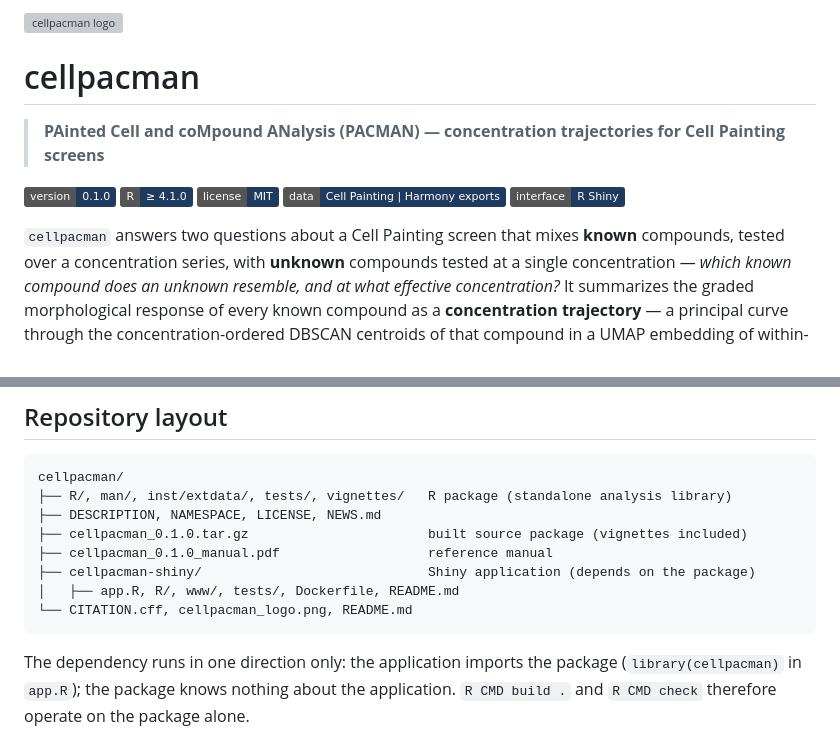
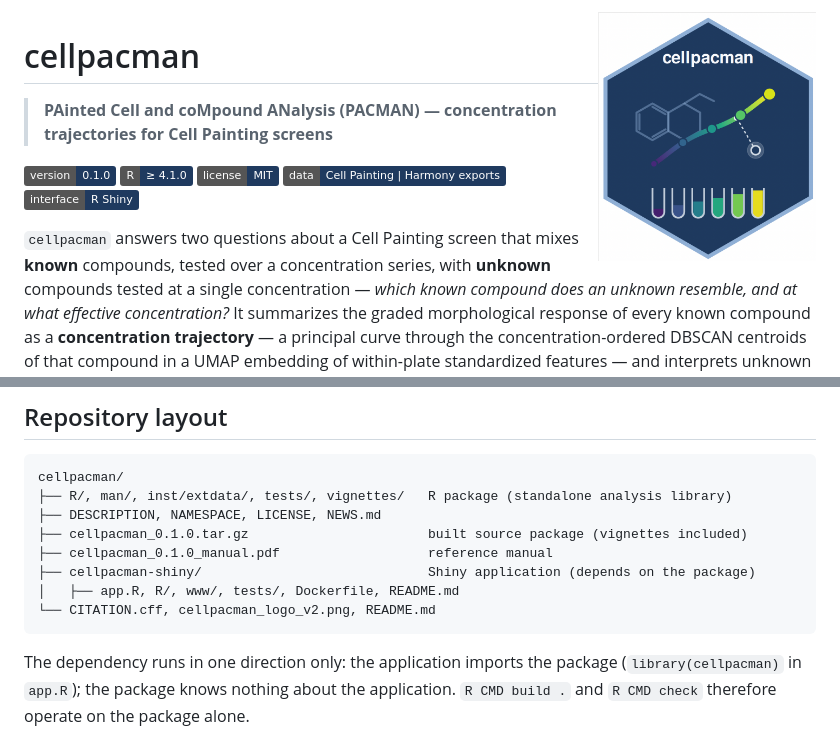
Before and after one commit to c16267/CellPacman, a Markdown page: README.md, 2 parts joined by grey strips. Rendered like a GitHub page; badges without logos; grey boxes are pictures that could not be loaded.

Commit message:
Update logo image in README.md

````diff
--- a/README.md
+++ b/README.md
@@ -1,4 +1,4 @@
-<img src="cellpacman_logo.png" align="right" height="250" alt="cellpacman logo" />
+<img src="cellpacman_logo_v2.png" align="right" height="250" alt="cellpacman logo" />
 
 # cellpacman
 
@@ -219,7 +219,7 @@ cellpacman/
 ├── cellpacman_0.1.0_manual.pdf                   reference manual
 ├── cellpacman-shiny/                             Shiny application (depends on the package)
 │   ├── app.R, R/, www/, tests/, Dockerfile, README.md
-└── CITATION.cff, cellpacman_logo.png, README.md
+└── CITATION.cff, cellpacman_logo_v2.png, README.md
 ```
 
 The dependency runs in one direction only: the application imports the
````
